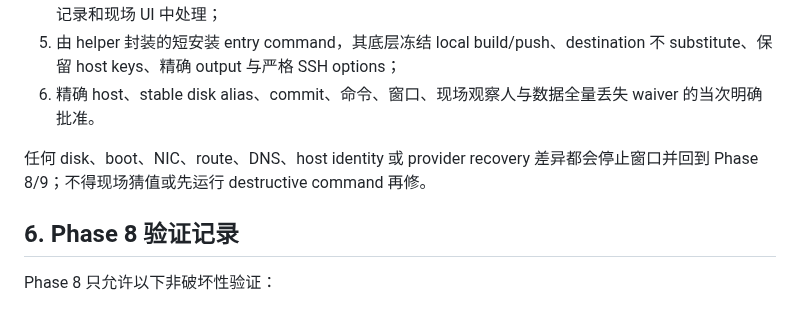
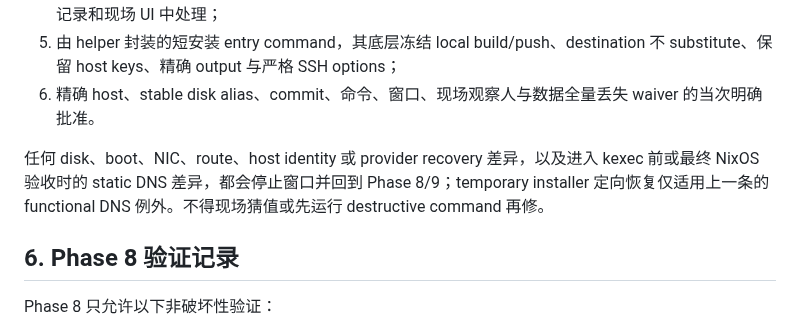
Before and after one commit to sayoriqwq/nix-config, a Markdown page: docs/inventory/phase-8-server-minimal.md, the part around the change. Rendered like a GitHub page.

Commit message:
docs(server): clarify installer DNS exception

```diff
--- a/docs/inventory/phase-8-server-minimal.md
+++ b/docs/inventory/phase-8-server-minimal.md
@@ -78,7 +78,7 @@ VM test 还必须断言：`stateVersion = 26.05`、Atuin 没有 sync 设置、
 5. 由 helper 封装的短安装 entry command，其底层冻结 local build/push、destination 不 substitute、保留 host keys、精确 output 与严格 SSH options；
 6. 精确 host、stable disk alias、commit、命令、窗口、现场观察人与数据全量丢失 waiver 的当次明确批准。
 
-任何 disk、boot、NIC、route、DNS、host identity 或 provider recovery 差异都会停止窗口并回到 Phase 8/9；不得现场猜值或先运行 destructive command 再修。
+任何 disk、boot、NIC、route、host identity 或 provider recovery 差异，以及进入 kexec 前或最终 NixOS 验收时的 static DNS 差异，都会停止窗口并回到 Phase 8/9；temporary installer 定向恢复仅适用上一条的 functional DNS 例外。不得现场猜值或先运行 destructive command 再修。
 
 ## 6. Phase 8 验证记录
 
```
